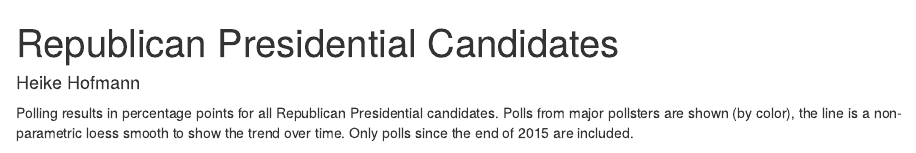
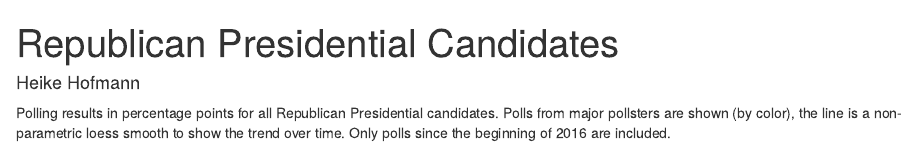
Before and after one commit to heike/election2016, an R Markdown document (republicans.Rmd): the page in a window 1100 px wide, from its top. Rendered offline with R 4.5, knitr and Pandoc, with nearby package versions; some code elsewhere in the file could not run offline.

Commit message:
polls updated on national level

````diff
--- a/republicans.Rmd
+++ b/republicans.Rmd
@@ -4,7 +4,7 @@ author: "Heike Hofmann"
 output: html_document
 ---
 
-Polling results in percentage points for all Republican Presidential candidates. Polls from major pollsters are shown (by color), the line is a non-parametric loess smooth to show the trend over time. Only polls since the end of 2015 are included.
+Polling results in percentage points for all Republican Presidential candidates. Polls from major pollsters are shown (by color), the line is a non-parametric loess smooth to show the trend over time. Only polls since the beginning of 2016 are included.
 
 
 ```{r, echo=FALSE, fig.width=10, fig.height=10, message=FALSE, warning=FALSE}
````
Also changed, not shown: republicans.html, republicans.Rmd (2 more changed lines).
